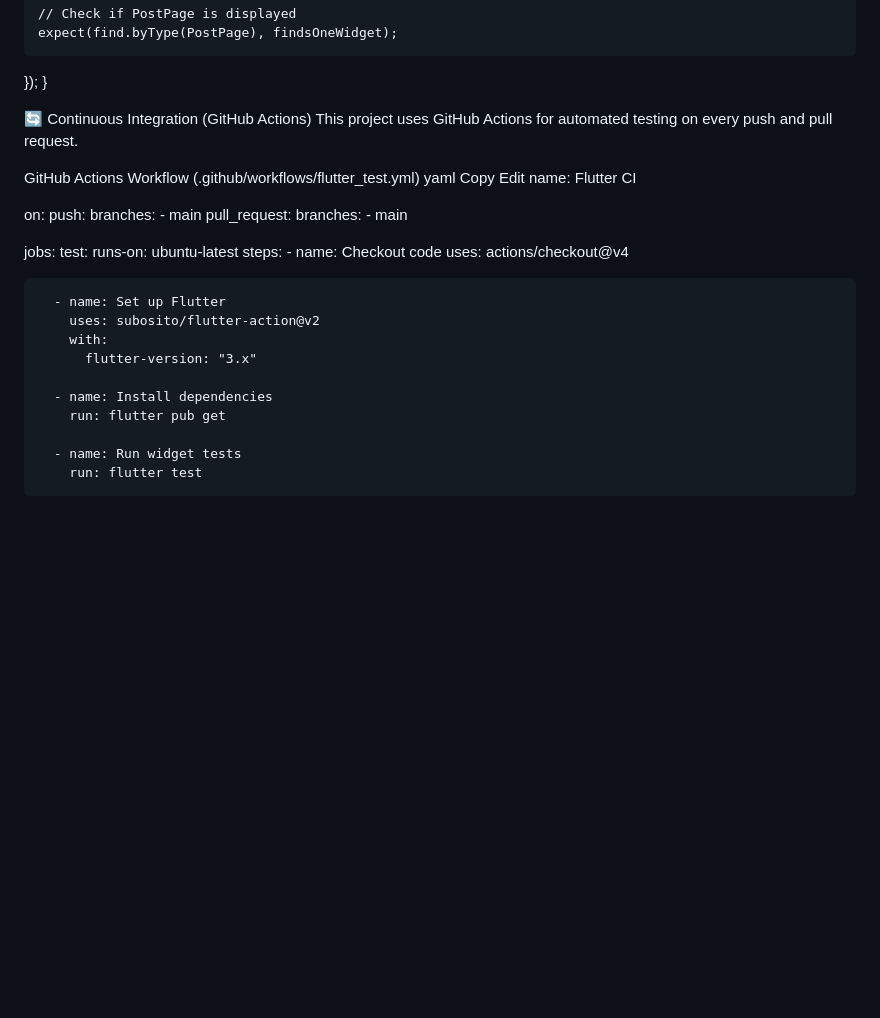
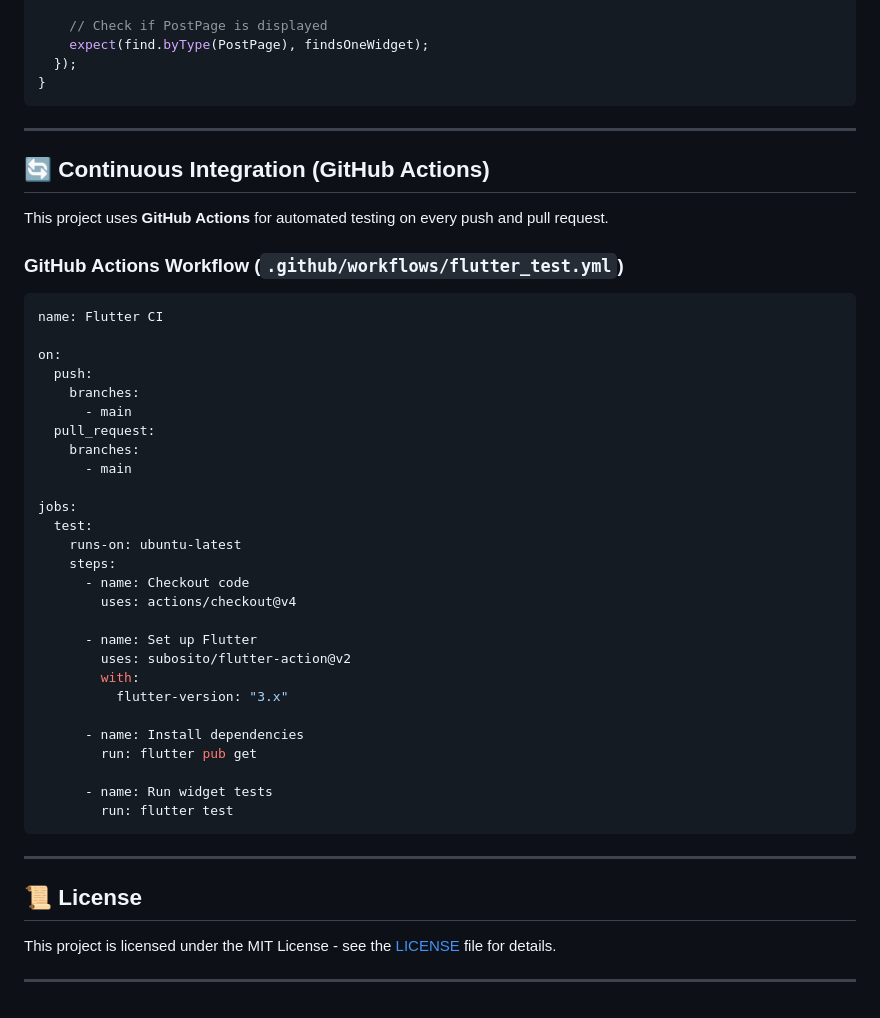
Before and after one commit to osemaoje/elimimian_flutter_ui_task, a Markdown page: README.md, the part around one of its changes. GitHub-like rendering; blank space fills up the shorter version.

````diff
--- a/README.md
+++ b/README.md
@@ -80,14 +88,15 @@ void main() {
     expect(find.byType(PostPage), findsOneWidget);
   });
 }
+```
 
-🔄 Continuous Integration (GitHub Actions)
-This project uses GitHub Actions for automated testing on every push and pull request.
+---
 
-GitHub Actions Workflow (.github/workflows/flutter_test.yml)
-yaml
-Copy
-Edit
+## 🔄 Continuous Integration (GitHub Actions)
+This project uses **GitHub Actions** for automated testing on every push and pull request.
+
+### **GitHub Actions Workflow (`.github/workflows/flutter_test.yml`)**
+```yaml
 name: Flutter CI
 
 on:
@@ -115,3 +124,11 @@ jobs:
 
       - name: Run widget tests
         run: flutter test
+```
+
+---
+
+## 📜 License
+This project is licensed under the MIT License - see the [LICENSE](LICENSE) file for details.
+
+---
````
Also changed, not shown: other parts of README.md (+46 -38 lines).
